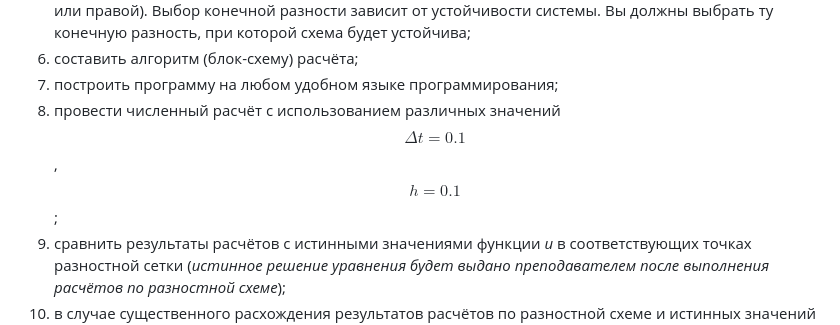
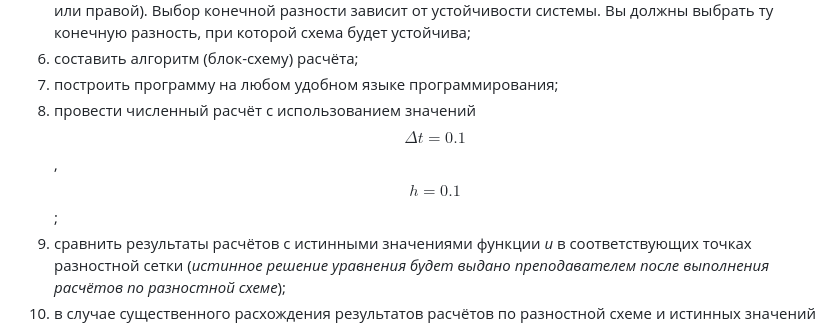
Before and after one commit to CorgiPuppy/num-methods-eq-math-phys-chem-labs, a Markdown page: lab3/README.md, the part around the change. GitHub-like rendering.

Commit message:
fix: correct errata.

```diff
--- a/lab3/README.md
+++ b/lab3/README.md
@@ -24,6 +24,6 @@
 5. выбор граничного условия зависит от того, с какой конечной разностью вы бедете работать (левой или правой). Выбор конечной разности зависит от устойчивости системы. Вы должны выбрать ту конечную разность, при которой схема будет устойчива;
 6. составить алгоритм (блок-схему) расчёта;
 7. построить программу на любом удобном языке программирования;
-8. провести численный расчёт с использованием различных значений $$\Delta t = 0.1$$, $$h = 0.1$$;
+8. провести численный расчёт с использованием значений $$\Delta t = 0.1$$, $$h = 0.1$$;
 9. сравнить результаты расчётов с истинными значениями функции <em>u</em> в соответствующих точках разностной сетки (<em>истинное</em> <em>решение</em> <em>уравнения</em> <em>будет</em> <em>выдано</em> <em>преподавателем</em> <em>после</em> <em>выполнения</em> <em>расчётов</em> <em>по</em> <em>разностной</em> <em>схеме</em>);
 10. в случае существенного расхождения результатов расчётов по разностной схеме и истинных значений функции  <em>u</em> в соответствующих точках разностной сетки выполнить расчёт с меньшими значениями $$\Delta t$$ и/или $$h$$ (<em>выбор</em> <em>осуществить</em> <em>самостоятельно</em>) с целью получения более точных результатов.
```
